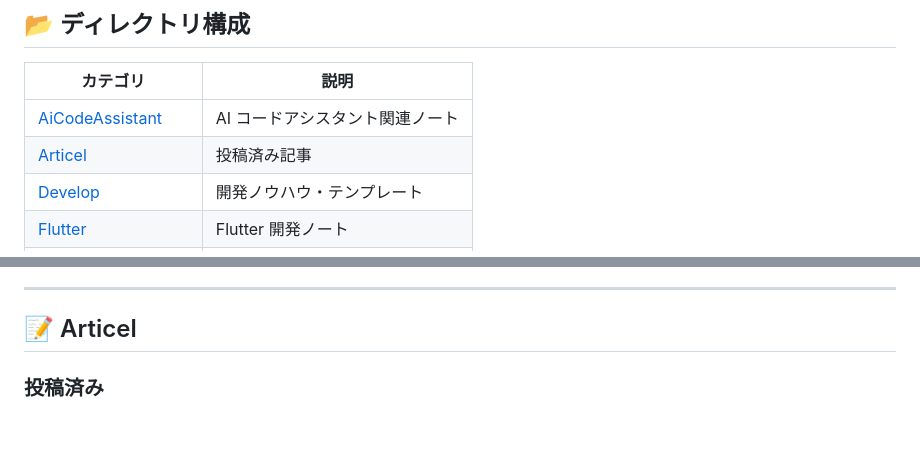
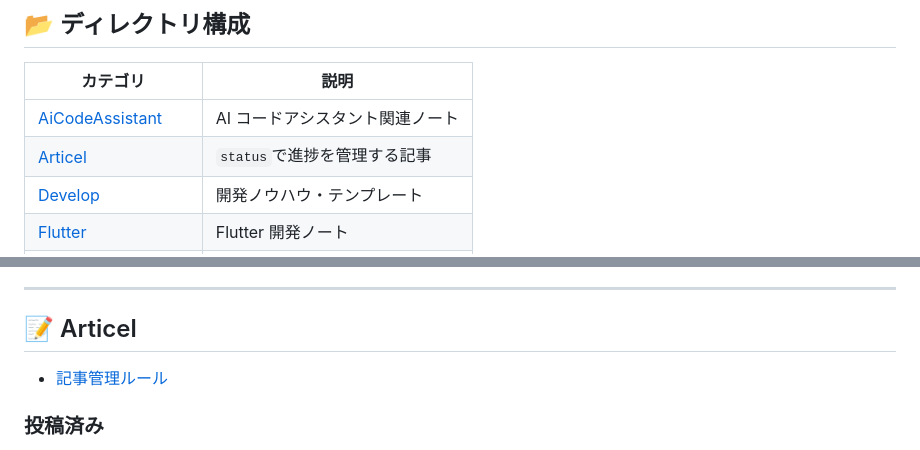
Before and after one commit to haino357/PublicKnowldgeNote, a Markdown page: README.md, 2 parts joined by grey strips. GitHub-like rendering; blank space fills up the shorter version.

Commit message:
docs(readme): 記事のstatus管理ルールへの導線を追加

```diff
--- a/README.md
+++ b/README.md
@@ -9,7 +9,7 @@
 | カテゴリ | 説明 |
 |---|---|
 | [AiCodeAssistant](#-aicodeassistant) | AI コードアシスタント関連ノート |
-| [Articel](#-articel) | 投稿済み記事 |
+| [Articel](#-articel) | `status`で進捗を管理する記事 |
 | [Develop](#-develop) | 開発ノウハウ・テンプレート |
 | [Flutter](#-flutter) | Flutter 開発ノート |
 | [MacRelatedSettings](#-macrelatedsettings) | Mac 環境設定 |
@@ -28,6 +28,8 @@
 ---
 
 ## 📝 Articel
+
+- [記事管理ルール](PublicKnowldgeNote/Articel/README.md)
 
 ### 投稿済み
 
```
